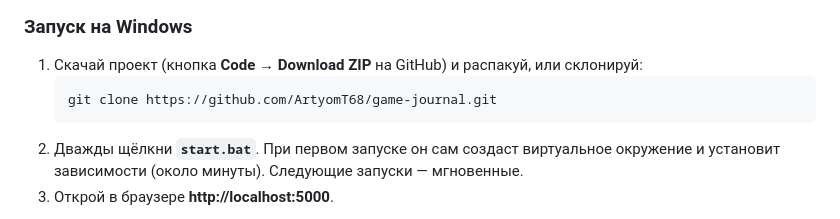
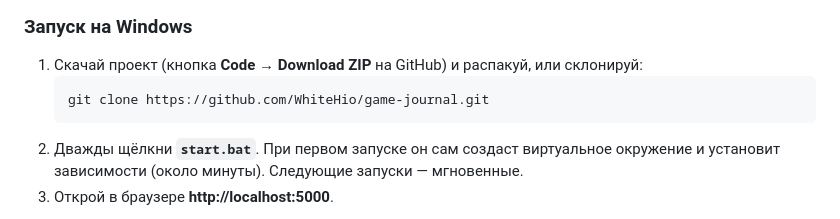
Before and after one commit to ArtyomT68/game-journal, a Markdown page: README.md, the part around the change. Rendered like a GitHub page.

````diff
--- a/README.md
+++ b/README.md
@@ -63,7 +63,7 @@
 
 1. Скачай проект (кнопка **Code → Download ZIP** на GitHub) и распакуй, или склонируй:
    ```bat
-   git clone https://github.com/ArtyomT68/game-journal.git
+   git clone https://github.com/WhiteHio/game-journal.git
    ```
 2. Дважды щёлкни **`start.bat`**.
    При первом запуске он сам создаст виртуальное окружение и установит зависимости
````
